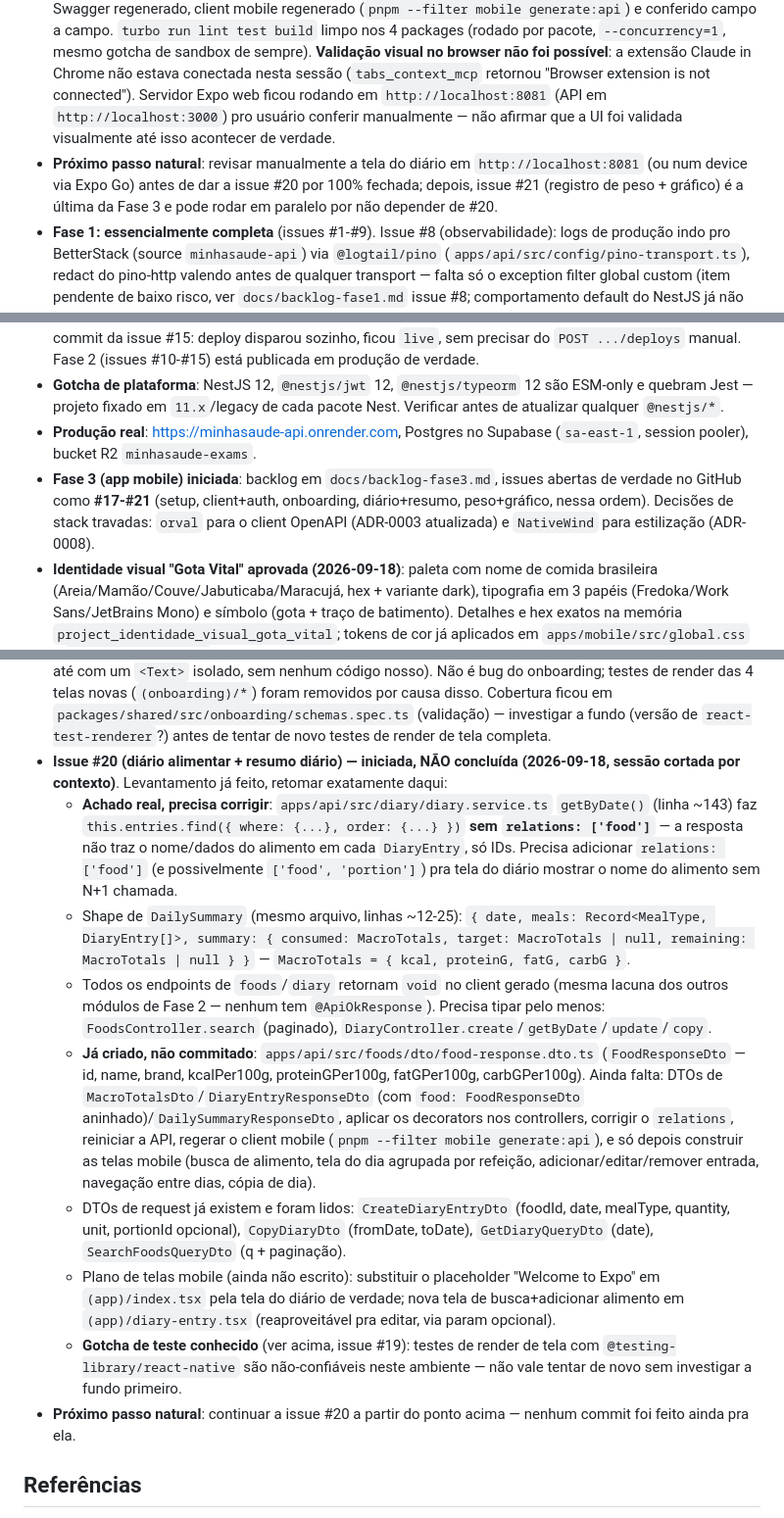
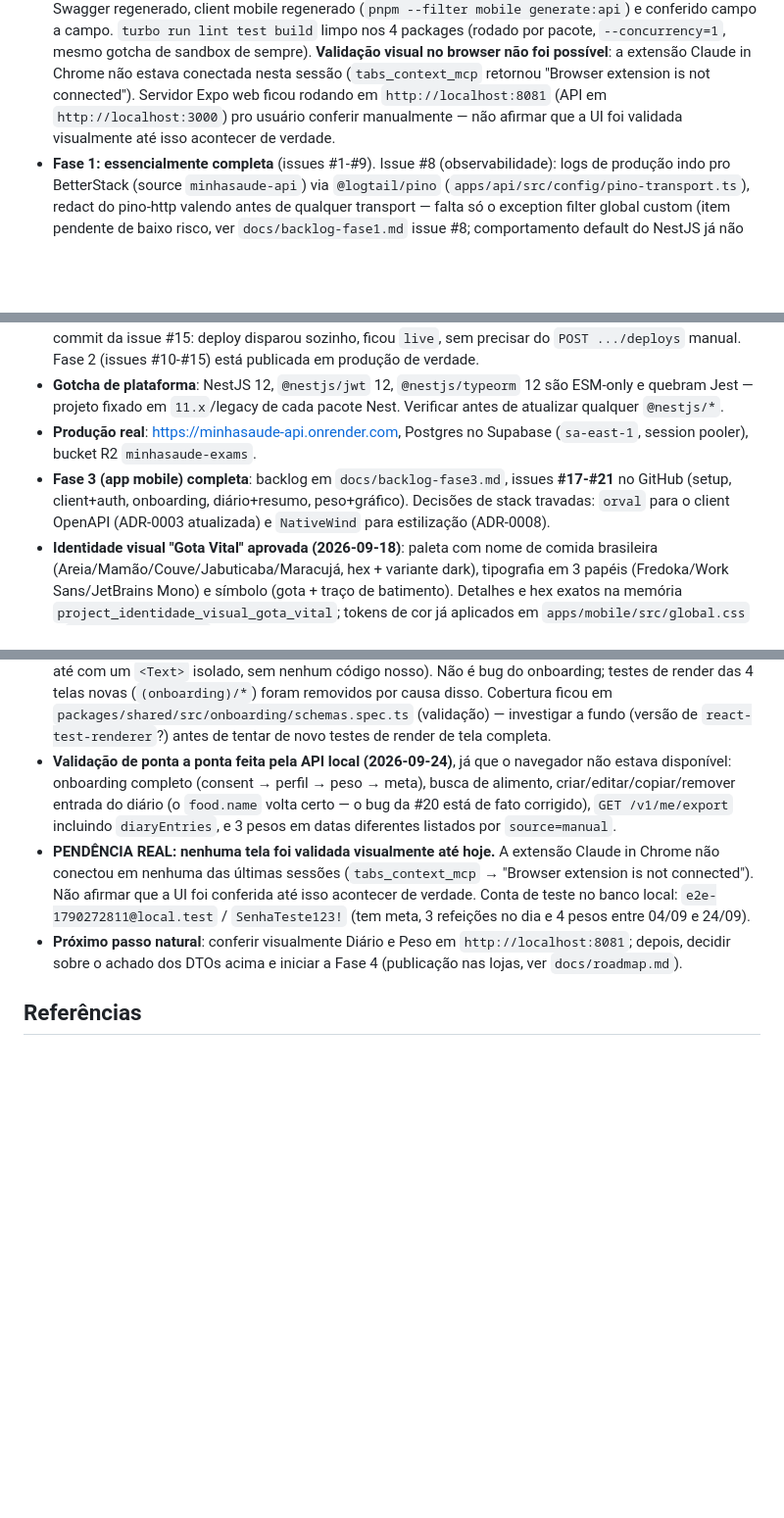
Before and after one commit to FireC4io/minhasaude, a Markdown page: CLAUDE.md, 3 parts joined by grey strips. Shown at 98% size. GitHub-like rendering; blank space fills up the shorter version.

Commit message:
docs: atualiza Active Context - Fase 3 completa
Remove o bloco contraditorio da issue #20, que aparecia como concluida
no topo e como "iniciada, NAO concluida" no fim da secao.

Registra: issue #21 e a decisao do react-native-svg sobre gifted-charts,
o bug do guard raiz corrigido, o gotcha de CORS que quebra a validacao
web quando o Expo aponta pra producao, o achado nao corrigido dos DTOs
que sao so documentacao (API devolve entidade crua), e o bug do extrator
AST do graphify em alguns .tsx.

Deixa explicito que nenhuma tela foi validada visualmente ate hoje.

Co-Authored-By: Claude Opus 5 <noreply@anthropic.com>
Claude-Session: https://claude.ai/code/session_01AA9hX65pKqhLA8zKH97hhH

```diff
--- a/CLAUDE.md
+++ b/CLAUDE.md
@@ -53,14 +59,13 @@ turbo run lint test build             # pipeline completo (usado no CI)
 - **Telas mobile novas**: `(app)/index.tsx` deixou de ser o placeholder "Welcome to Expo" e virou a tela real do diário (navegação entre dias, card de resumo consumido/meta/restante via `features/diary/macro-summary.tsx`, seções por refeição via `features/diary/meal-section.tsx` + `diary-entry-row.tsx`, "copiar dia anterior" só quando o dia atual está vazio). Tela nova `app/diary-entry.tsx` (fora do grupo `(app)`, registrada como `Stack.Screen` modal no `_layout.tsx` raiz dentro do mesmo `Stack.Protected` do app principal) cobre busca de alimento + criação e edição/remoção de entrada — reaproveita `AuthTextField`/`PrimaryButton` do onboarding. Sem tela de porções (ver nota acima sobre a API não expor `FoodPortion`).
 - **Decisão consciente, sem teste de tela**: não foram escritos testes para as telas novas do diário — mesmo gotcha de ambiente da issue #19 (`@testing-library/react-native` não-confiável aqui). Cobertura ficou em `apps/api/src/diary/diary.service.spec.ts` (13 testes, incluindo os cenários de `relations`/food) e em `tsc --noEmit` limpo nos arquivos novos do mobile (rodado à parte, já que `pnpm --filter mobile build` usa Metro/Babel e não tipa).
 - **Validação real feita nesta sessão**: API reiniciada localmente (`pnpm --filter api start:dev`, com watch), Swagger regenerado, client mobile regenerado (`pnpm --filter mobile generate:api`) e conferido campo a campo. `turbo run lint test build` limpo nos 4 packages (rodado por pacote, `--concurrency=1`, mesmo gotcha de sandbox de sempre). **Validação visual no browser não foi possível**: a extensão Claude in Chrome não estava conectada nesta sessão (`tabs_context_mcp` retornou "Browser extension is not connected"). Servidor Expo web ficou rodando em `http://localhost:8081` (API em `http://localhost:3000`) pro usuário conferir manualmente — não afirmar que a UI foi validada visualmente até isso acontecer de verdade.
-- **Próximo passo natural**: revisar manualmente a tela do diário em `http://localhost:8081` (ou num device via Expo Go) antes de dar a issue #20 por 100% fechada; depois, issue #21 (registro de peso + gráfico) é a última da Fase 3 e pode rodar em paralelo por não depender de #20.
 - **Fase 1: essencialmente completa** (issues #1-#9). Issue #8 (observabilidade): logs de produção indo pro BetterStack (source `minhasaude-api`) via `@logtail/pino` (`apps/api/src/config/pino-transport.ts`), redact do pino-http valendo antes de qualquer transport — falta só o exception filter global custom (item pendente de baixo risco, ver `docs/backlog-fase1.md` issue #8; comportamento default do NestJS já não vaza stack trace pro cliente).
 - **Fase 2 completa** (issues #10-#15, backlog e detalhes técnicos em `docs/backlog-fase2.md`): catálogo de calculadoras (`packages/shared/src/calculators/` — TMB, TDEE, macros, ajuste por objetivo), `body-measurements`, `goals` (TMB/TDEE/macros de verdade, histórico imutável), catálogo de alimentos + import TACO (582 itens, `pnpm --filter api seed:taco`), busca (trigram/unaccent + fallback Open Food Facts com cache), e `diary` (diário alimentar com snapshot imutável de macros, cópia de dia, resumo vs. meta). Todo módulo novo: consentimento LGPD quando toca dado de saúde, incluído em `GET /v1/me/export`, testado com unitários + e2e.
 - **Achado crítico corrigido em produção (2026-09-18)**: `packages/shared` nunca tinha sido compilado de verdade (`build` era um `echo` placeholder desde a Fase 1) — `node dist/main.js` (como produção roda) não resolvia `@minhasaude/shared` em runtime. Corrigido: `tsconfig.build.json` + `main`/`types` apontando pra `dist/`, e o `buildCommand` do serviço no Render atualizado via API pra `pnpm exec turbo run build --filter=@minhasaude/api` (builda o shared antes, via `dependsOn` do `turbo.json`). Validado: deploy manual ficou `live`, `/health` e `/docs` responderam 200.
 - **Auto-deploy no push: resolvido e confirmado** (2026-09-18) — GitHub App do Render instalado (antes só havia login OAuth, sem o app de verdade, por isso o webhook nunca disparava). Testado com o push real do commit da issue #15: deploy disparou sozinho, ficou `live`, sem precisar do `POST .../deploys` manual. Fase 2 (issues #10-#15) está publicada em produção de verdade.
 - **Gotcha de plataforma**: NestJS 12, `@nestjs/jwt` 12, `@nestjs/typeorm` 12 são ESM-only e quebram Jest — projeto fixado em `11.x`/legacy de cada pacote Nest. Verificar antes de atualizar qualquer `@nestjs/*`.
 - **Produção real**: https://minhasaude-api.onrender.com, Postgres no Supabase (`sa-east-1`, session pooler), bucket R2 `minhasaude-exams`.
-- **Fase 3 (app mobile) iniciada**: backlog em `docs/backlog-fase3.md`, issues abertas de verdade no GitHub como **#17-#21** (setup, client+auth, onboarding, diário+resumo, peso+gráfico, nessa ordem). Decisões de stack travadas: `orval` para o client OpenAPI (ADR-0003 atualizada) e `NativeWind` para estilização (ADR-0008).
+- **Fase 3 (app mobile) completa**: backlog em `docs/backlog-fase3.md`, issues **#17-#21** no GitHub (setup, client+auth, onboarding, diário+resumo, peso+gráfico). Decisões de stack travadas: `orval` para o client OpenAPI (ADR-0003 atualizada) e `NativeWind` para estilização (ADR-0008).
 - **Identidade visual "Gota Vital" aprovada (2026-09-18)**: paleta com nome de comida brasileira (Areia/Mamão/Couve/Jabuticaba/Maracujá, hex + variante dark), tipografia em 3 papéis (Fredoka/Work Sans/JetBrains Mono) e símbolo (gota + traço de batimento). Detalhes e hex exatos na memória `project_identidade_visual_gota_vital`; tokens de cor já aplicados em `apps/mobile/src/global.css` + `tailwind.config.js`. Fontes (Fredoka/Work Sans/JetBrains Mono) ainda não carregadas no app — pendente para quando houver telas de UI reais.
 - **Issue #17 concluída (2026-09-18)**: `apps/mobile` scaffoldado de verdade (Expo SDK 57 + Expo Router + TypeScript, a partir do template oficial `create-expo-app`, adaptado pro monorepo). NativeWind 4.2.7 configurado (`babel.config.js`, `metro.config.js`, `tailwind.config.js`, `src/global.css`) — validado que uma `className` real compila no bundle (cores da identidade aparecem no CSS gerado pelo `expo export`). `@minhasaude/shared` resolvido pelo Metro e pelo Jest (teste em `src/integration/shared-package.spec.ts`). ESLint via `@minhasaude/config/eslint-preset.cjs` + `eslint-config-expo/flat` (precisou filtrar a config do preset compartilhado pra não colidir o registro do plugin `@typescript-eslint` com o do `eslint-config-expo` — ver `apps/mobile/eslint.config.js`). `eas.json` com profiles development/preview/production criado, mas nenhum build real disparado (precisa de conta Expo — passo manual do dev). `turbo run lint test build` roda limpo nos 4 packages do monorepo.
 - **Gotcha de plataforma (mobile)**: o isolamento estrito de node_modules do pnpm quebra resolução de plugins do babel do ecossistema Expo/RN (ex.: `@babel/plugin-transform-react-jsx` não resolvia a partir de `babel-preset-expo`). Corrigido com `nodeLinker: hoisted` (afeta `apps/api`/`packages/shared` também, mas ambos foram revalidados — testes e build seguem passando).
@@ -72,15 +77,9 @@ turbo run lint test build             # pipeline completo (usado no CI)
 - **Gotcha real do plugin `@nestjs/swagger` (NÃO habilitar `"plugins": ["@nestjs/swagger"]` no `nest-cli.json`)**: ele injeta `@ApiResponse` automático nos controllers, e o `require()` que gera pra referenciar o tipo de resposta usa um path absoluto de `src/` (não `dist/`) — quebra em runtime via `nest start --watch` (webpack), reproduzido de forma determinística (não é race). Solução adotada: decorators `@ApiOkResponse`/`@ApiCreatedResponse` explícitos em cada controller, sem o plugin.
 - **Issue #19 concluída (2026-09-18)**: onboarding (consentimento LGPD → perfil → peso → cálculo de meta), grupo de rota `(onboarding)` novo. Guard raiz agora é 3 vias: `useGoalsControllerGetCurrent` decide entre `(app)`/`(onboarding)`/`(auth)` (404 = sem meta ainda → onboarding). `packages/shared/src/onboarding/`: enums runtime (SEXES/ACTIVITY_LEVELS/GOALS, derivados dos tipos já existentes de `calculators/types.ts`), `CURRENT_PRIVACY_POLICY_VERSION`, e schemas Zod (`profileFormSchema`, `weightEntrySchema`) espelhando os limites de validação da API — zod virou dependência real do shared. **Ajuste na API**: `GoalsController.getCurrent`/`recalculate` ganharam `GoalTargetResponseDto` + `@ApiOkResponse` (todos os módulos de Fase 2 — me/goals/body-measurements/consents — ainda retornam `void` no client gerado por falta de decorator; só tipei os 2 que o onboarding precisa de verdade). Telas usam chips (`SelectChips`) em vez de picker nativo — evita dependência nativa nova nesta fase.
 - **Gotcha real de teste (mobile)**: renderizar telas de tela completa (`SafeAreaView`+ hooks reais) com `@testing-library/react-native` neste ambiente falha de forma não-determinística (`getByText`/`getByTestId` "is not a function" logo após um `render()` que deveria funcionar — reproduzido até com um `<Text>` isolado, sem nenhum código nosso). Não é bug do onboarding; testes de render das 4 telas novas (`(onboarding)/*`) foram removidos por causa disso. Cobertura ficou em `packages/shared/src/onboarding/schemas.spec.ts` (validação) — investigar a fundo (versão de `react-test-renderer`?) antes de tentar de novo testes de render de tela completa.
-- **Issue #20 (diário alimentar + resumo diário) — iniciada, NÃO concluída (2026-09-18, sessão cortada por contexto)**. Levantamento já feito, retomar exatamente daqui:
-  - **Achado real, precisa corrigir**: `apps/api/src/diary/diary.service.ts` `getByDate()` (linha ~143) faz `this.entries.find({ where: {...}, order: {...} })` **sem `relations: ['food']`** — a resposta não traz o nome/dados do alimento em cada `DiaryEntry`, só IDs. Precisa adicionar `relations: ['food']` (e possivelmente `['food', 'portion']`) pra tela do diário mostrar o nome do alimento sem N+1 chamada.
-  - Shape de `DailySummary` (mesmo arquivo, linhas ~12-25): `{ date, meals: Record<MealType, DiaryEntry[]>, summary: { consumed: MacroTotals, target: MacroTotals | null, remaining: MacroTotals | null } }` — `MacroTotals = { kcal, proteinG, fatG, carbG }`.
-  - Todos os endpoints de `foods`/`diary` retornam `void` no client gerado (mesma lacuna dos outros módulos de Fase 2 — nenhum tem `@ApiOkResponse`). Precisa tipar pelo menos: `FoodsController.search` (paginado), `DiaryController.create`/`getByDate`/`update`/`copy`.
-  - **Já criado, não commitado**: `apps/api/src/foods/dto/food-response.dto.ts` (`FoodResponseDto` — id, name, brand, kcalPer100g, proteinGPer100g, fatGPer100g, carbGPer100g). Ainda falta: DTOs de `MacroTotalsDto`/`DiaryEntryResponseDto` (com `food: FoodResponseDto` aninhado)/`DailySummaryResponseDto`, aplicar os decorators nos controllers, corrigir o `relations`, reiniciar a API, regerar o client mobile (`pnpm --filter mobile generate:api`), e só depois construir as telas mobile (busca de alimento, tela do dia agrupada por refeição, adicionar/editar/remover entrada, navegação entre dias, cópia de dia).
-  - DTOs de request já existem e foram lidos: `CreateDiaryEntryDto` (foodId, date, mealType, quantity, unit, portionId opcional), `CopyDiaryDto` (fromDate, toDate), `GetDiaryQueryDto` (date), `SearchFoodsQueryDto` (q + paginação).
-  - Plano de telas mobile (ainda não escrito): substituir o placeholder "Welcome to Expo" em `(app)/index.tsx` pela tela do diário de verdade; nova tela de busca+adicionar alimento em `(app)/diary-entry.tsx` (reaproveitável pra editar, via param opcional).
-  - **Gotcha de teste conhecido** (ver acima, issue #19): testes de render de tela com `@testing-library/react-native` são não-confiáveis neste ambiente — não vale tentar de novo sem investigar a fundo primeiro.
-- **Próximo passo natural**: continuar a issue #20 a partir do ponto acima — nenhum commit foi feito ainda pra ela.
+- **Validação de ponta a ponta feita pela API local (2026-09-24)**, já que o navegador não estava disponível: onboarding completo (consent → perfil → peso → meta), busca de alimento, criar/editar/copiar/remover entrada do diário (o `food.name` volta certo — o bug da #20 está de fato corrigido), `GET /v1/me/export` incluindo `diaryEntries`, e 3 pesos em datas diferentes listados por `source=manual`.
+- **PENDÊNCIA REAL: nenhuma tela foi validada visualmente até hoje.** A extensão Claude in Chrome não conectou em nenhuma das últimas sessões (`tabs_context_mcp` → "Browser extension is not connected"). Não afirmar que a UI foi conferida até isso acontecer de verdade. Conta de teste no banco local: `e2e-1790272811@local.test` / `SenhaTeste123!` (tem meta, 3 refeições no dia e 4 pesos entre 04/09 e 24/09).
+- **Próximo passo natural**: conferir visualmente Diário e Peso em `http://localhost:8081`; depois, decidir sobre o achado dos DTOs acima e iniciar a Fase 4 (publicação nas lojas, ver `docs/roadmap.md`).
 
 ## Referências
 - Plano completo: `docs/product-plan.md`
```
Also changed, not shown: other parts of CLAUDE.md (+7 -1 lines).
